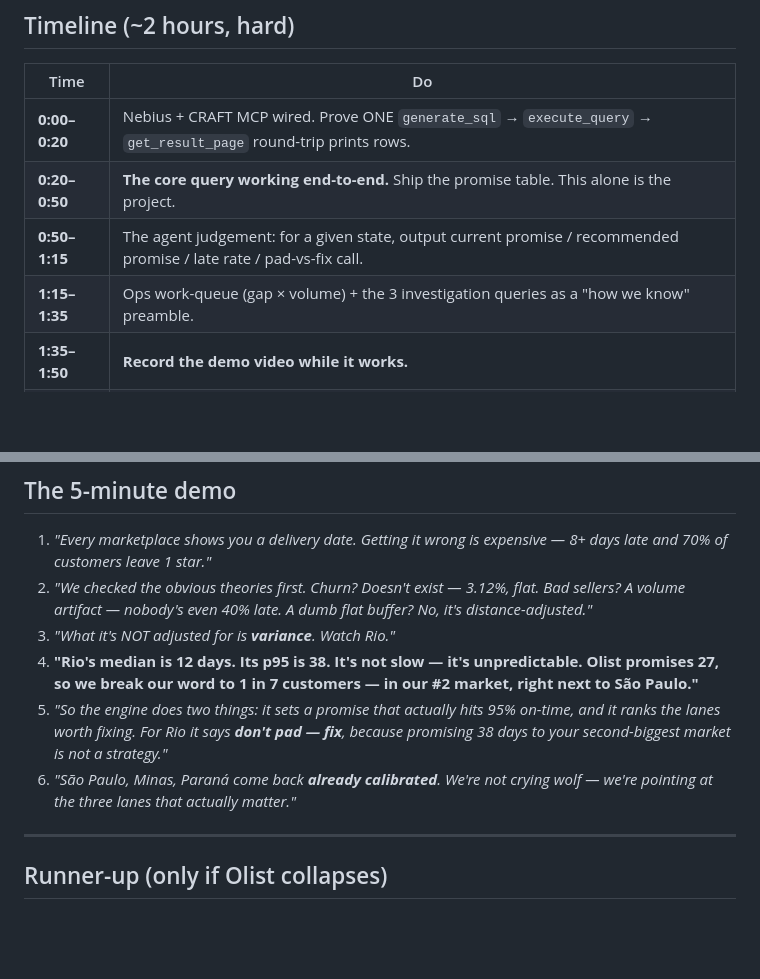
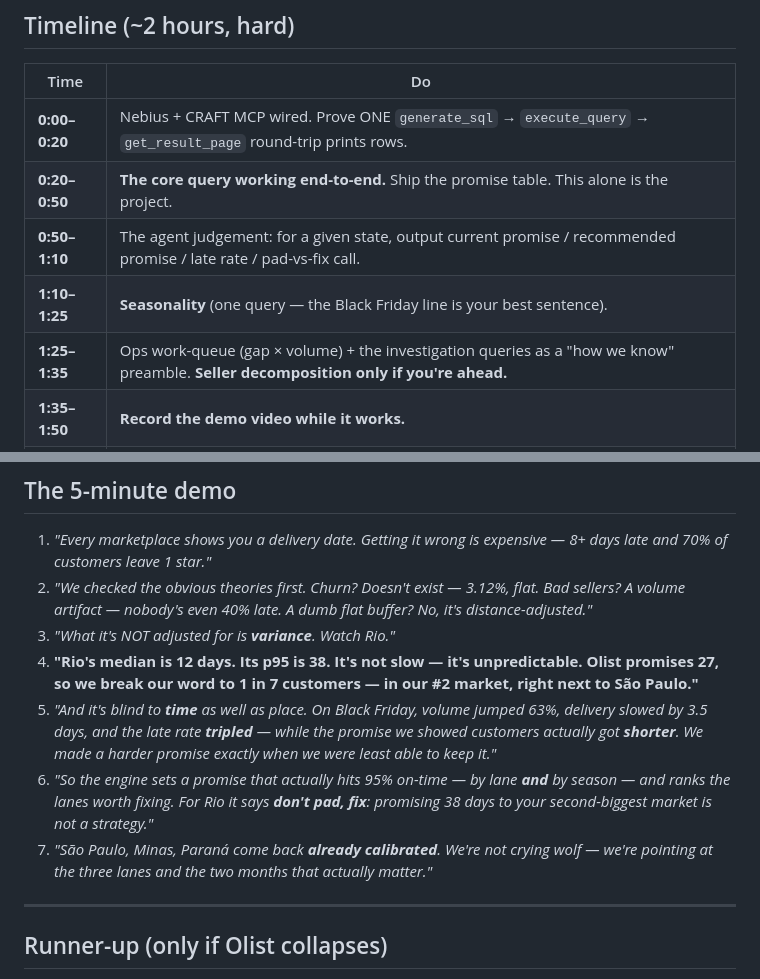
Before and after one commit to advik-bhatt/emergence-hackathon-info, a Markdown page: project-ideas.md, 2 parts joined by grey strips. Rendered like a GitHub page; blank space fills up the shorter version.

```diff
--- a/project-ideas.md
+++ b/project-ideas.md
@@ -171,8 +220,9 @@ for a finer work-queue.
 | --- | --- |
 | **0:00–0:20** | Nebius + CRAFT MCP wired. Prove ONE `generate_sql` → `execute_query` → `get_result_page` round-trip prints rows. |
 | **0:20–0:50** | **The core query working end-to-end.** Ship the promise table. This alone is the project. |
-| **0:50–1:15** | The agent judgement: for a given state, output current promise / recommended promise / late rate / pad-vs-fix call. |
-| **1:15–1:35** | Ops work-queue (gap × volume) + the 3 investigation queries as a "how we know" preamble. |
+| **0:50–1:10** | The agent judgement: for a given state, output current promise / recommended promise / late rate / pad-vs-fix call. |
+| **1:10–1:25** | **Seasonality** (one query — the Black Friday line is your best sentence). |
+| **1:25–1:35** | Ops work-queue (gap × volume) + the investigation queries as a "how we know" preamble. **Seller decomposition only if you're ahead.** |
 | **1:35–1:50** | **Record the demo video while it works.** |
 | **1:50–2:00** | Devpost writeup. Buffer. |
 
@@ -194,11 +244,14 @@ for a finer work-queue.
 3. *"What it's NOT adjusted for is **variance**. Watch Rio."*
 4. **"Rio's median is 12 days. Its p95 is 38. It's not slow — it's unpredictable. Olist promises
    27, so we break our word to 1 in 7 customers — in our #2 market, right next to São Paulo."**
-5. *"So the engine does two things: it sets a promise that actually hits 95% on-time, and it
-   ranks the lanes worth fixing. For Rio it says **don't pad — fix**, because promising 38 days to
-   your second-biggest market is not a strategy."*
-6. *"São Paulo, Minas, Paraná come back **already calibrated**. We're not crying wolf — we're
-   pointing at the three lanes that actually matter."*
+5. *"And it's blind to **time** as well as place. On Black Friday, volume jumped 63%, delivery
+   slowed by 3.5 days, and the late rate **tripled** — while the promise we showed customers
+   actually got **shorter**. We made a harder promise exactly when we were least able to keep it."*
+6. *"So the engine sets a promise that actually hits 95% on-time — by lane **and** by season — and
+   ranks the lanes worth fixing. For Rio it says **don't pad, fix**: promising 38 days to your
+   second-biggest market is not a strategy."*
+7. *"São Paulo, Minas, Paraná come back **already calibrated**. We're not crying wolf — we're
+   pointing at the three lanes and the two months that actually matter."*
 
 ---
 
```
Also changed, not shown: other parts of project-ideas.md (+51 -2 lines).
